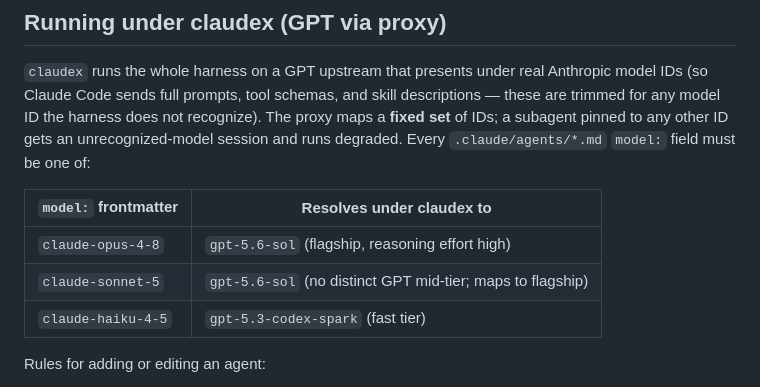
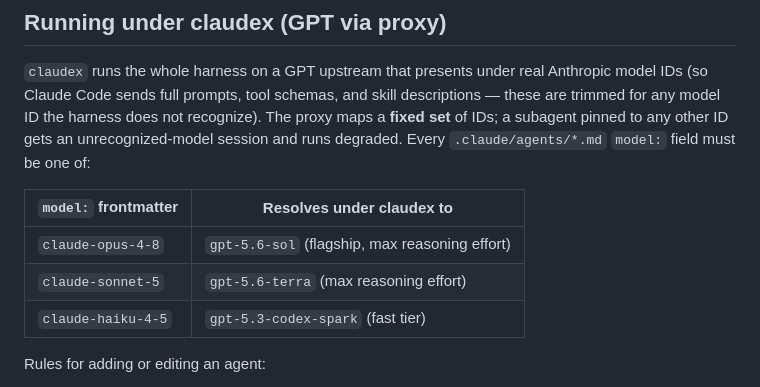
Before and after one commit to LeadGrowGTM/loop-engineer, a Markdown page: docs/DEPENDENCIES.md, the part around the change. Drawn GitHub-style.

Commit message:
docs: update claudex model map (sonnet->terra, max effort)
Co-Authored-By: Claude Opus 4.8 (1M context) <noreply@anthropic.com>
Claude-Session: https://claude.ai/code/session_01Wo1z4yEF9TQAB4zRGhMvL9

```diff
--- a/docs/DEPENDENCIES.md
+++ b/docs/DEPENDENCIES.md
@@ -47,8 +47,8 @@ session and runs degraded. Every `.claude/agents/*.md` `model:` field must be on
 
 | `model:` frontmatter | Resolves under claudex to |
 | --- | --- |
-| `claude-opus-4-8` | `gpt-5.6-sol` (flagship, reasoning effort high) |
-| `claude-sonnet-5` | `gpt-5.6-sol` (no distinct GPT mid-tier; maps to flagship) |
+| `claude-opus-4-8` | `gpt-5.6-sol` (flagship, max reasoning effort) |
+| `claude-sonnet-5` | `gpt-5.6-terra` (max reasoning effort) |
 | `claude-haiku-4-5` | `gpt-5.3-codex-spark` (fast tier) |
 
 Rules for adding or editing an agent:
```
